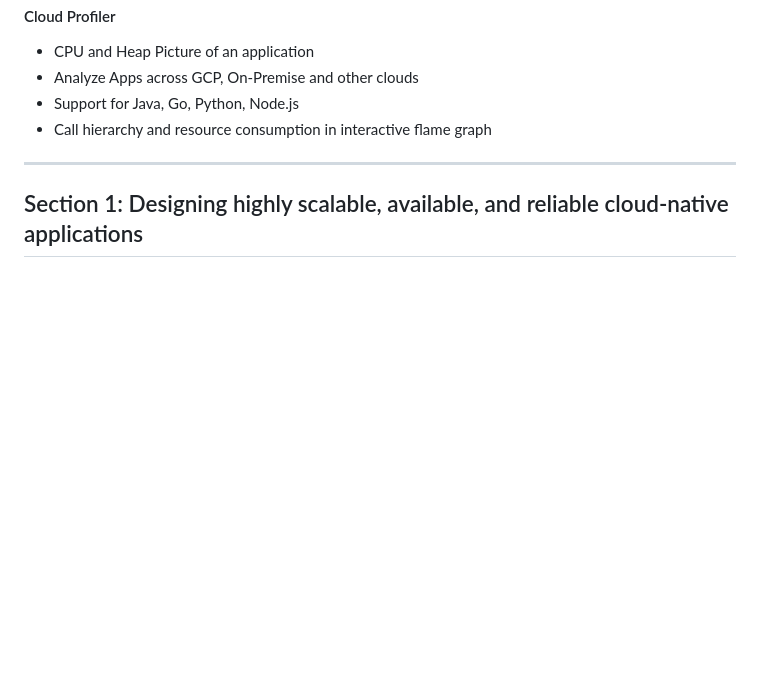
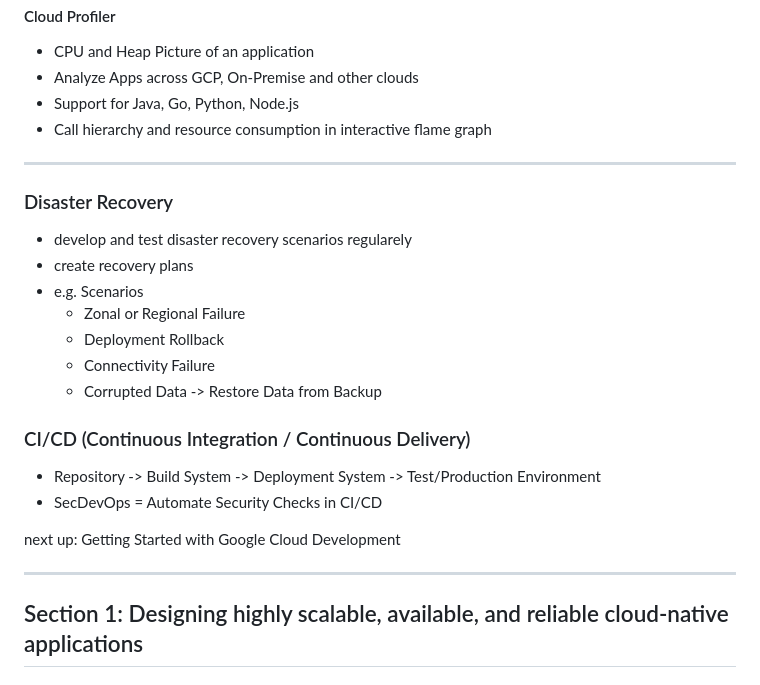
Before and after one commit to LeonStoldt/GCP_Professional_Cloud_Developer, a Markdown page: Readme.md, the part around the change. Rendered like a GitHub page; blank space fills up the shorter version.

Commit message:
Start of App Development Section

```diff
--- a/Readme.md
+++ b/Readme.md
@@ -384,6 +384,23 @@ tags: gcp learning cloud
 
 ---
 
+### Disaster Recovery
+- develop and test disaster recovery scenarios regularely
+- create recovery plans
+- e.g. Scenarios
+    - Zonal or Regional Failure
+    - Deployment Rollback
+    - Connectivity Failure
+    - Corrupted Data -> Restore Data from Backup
+
+### CI/CD (Continuous Integration / Continuous Delivery)
+- Repository -> Build System -> Deployment System -> Test/Production Environment
+- SecDevOps = Automate Security Checks in CI/CD
+
+next up: Getting Started with Google Cloud Development
+
+---
+
 ## Section 1: Designing highly scalable, available, and reliable cloud-native applications
 
 ### 1.1 Designing high-performing applications and APIs. Considerations include:
```
